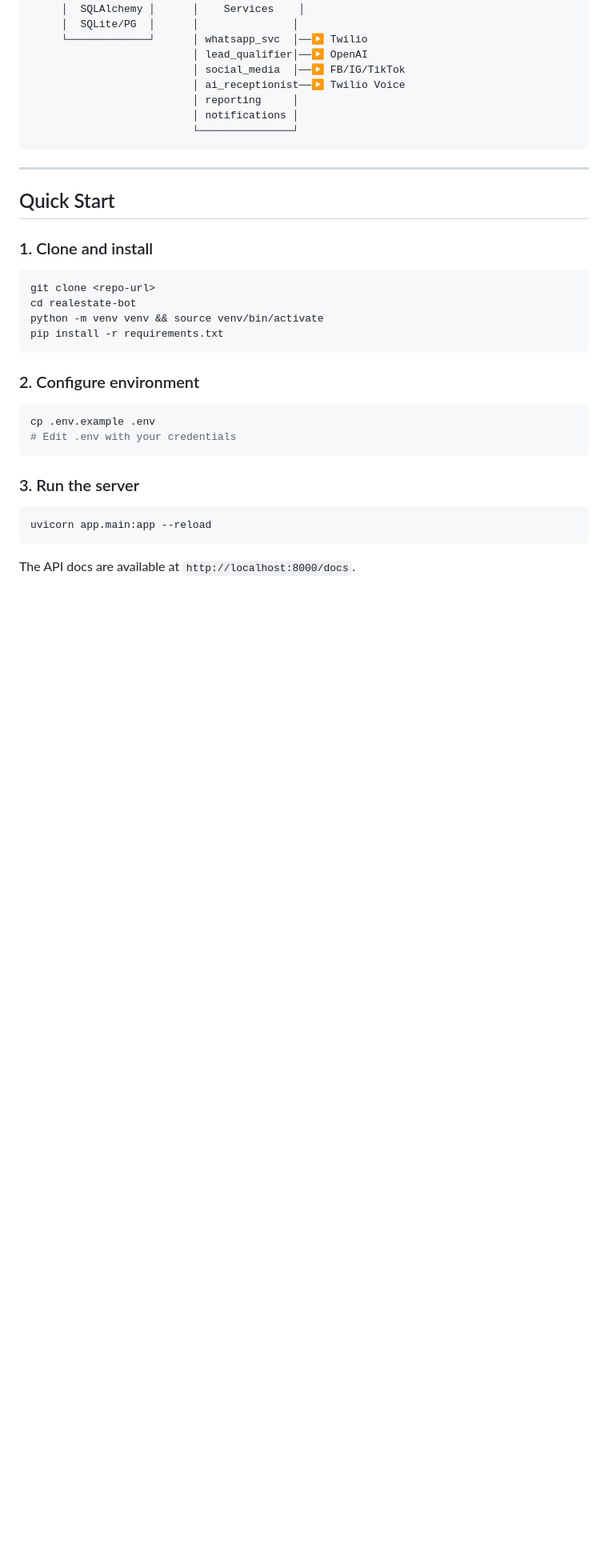
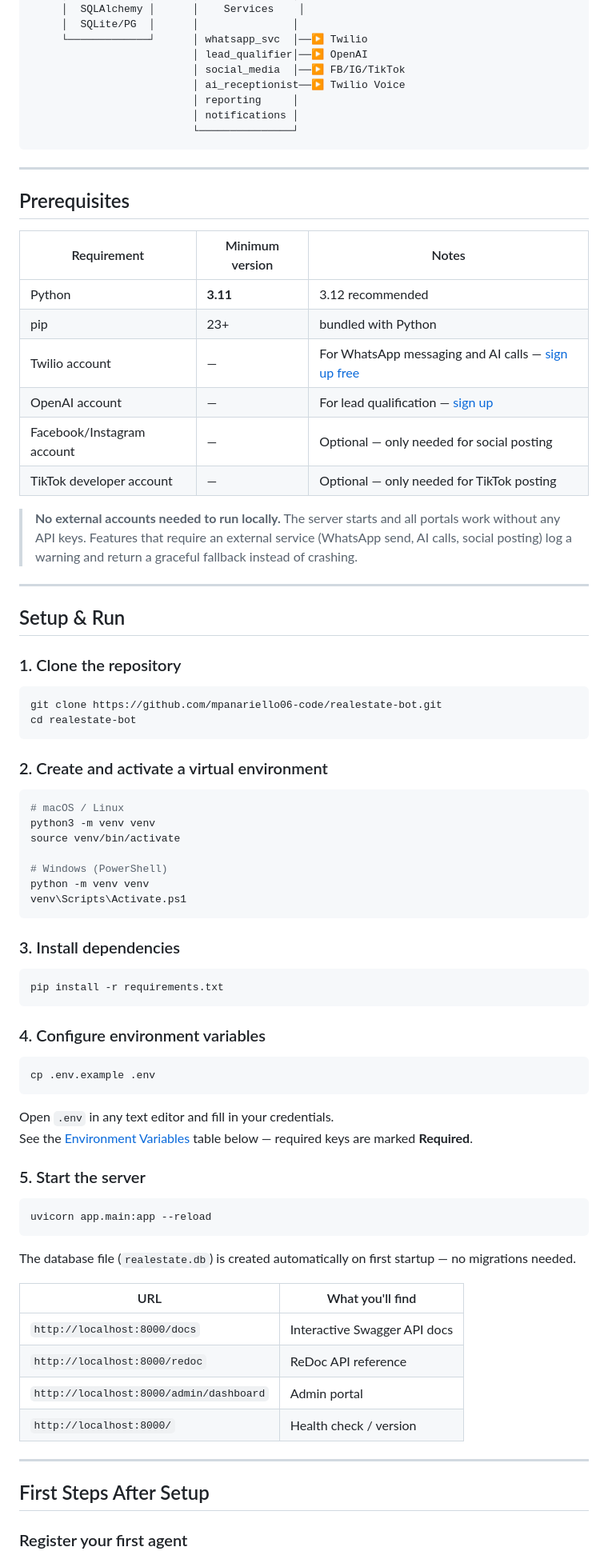
Before and after one commit to mpanariello06-code/realestate-bot, a Markdown page: README.md, the part around one of its changes. Shown at 80% size. Rendered like a GitHub page; blank space fills up the shorter version.

Commit message:
Expand README with full setup and run documentation
Co-authored-by: mpanariello06-code <251514504+mpanariello06-code@users.noreply.github.com>

````diff
--- a/README.md
+++ b/README.md
@@ -44,28 +44,75 @@ An AI-powered real estate agent automation platform that turns WhatsApp into a f
 
 ---
 
-## Quick Start
+## Prerequisites
 
-### 1. Clone and install
+| Requirement | Minimum version | Notes |
+|---|---|---|
+| Python | **3.11** | 3.12 recommended |
+| pip | 23+ | bundled with Python |
+| Twilio account | — | For WhatsApp messaging and AI calls — [sign up free](https://www.twilio.com/try-twilio) |
+| OpenAI account | — | For lead qualification — [sign up](https://platform.openai.com/signup) |
+| Facebook/Instagram account | — | Optional — only needed for social posting |
+| TikTok developer account | — | Optional — only needed for TikTok posting |
+
+> **No external accounts needed to run locally.** The server starts and all portals work without any API keys. Features that require an external service (WhatsApp send, AI calls, social posting) log a warning and return a graceful fallback instead of crashing.
+
+---
+
+## Setup & Run
+
+### 1. Clone the repository
 
 ```bash
-git clone <repo-url>
+git clone https://github.com/mpanariello06-code/realestate-bot.git
 cd realestate-bot
-python -m venv venv && source venv/bin/activate
+```
+
+### 2. Create and activate a virtual environment
+
+```bash
+# macOS / Linux
+python3 -m venv venv
+source venv/bin/activate
+
+# Windows (PowerShell)
+python -m venv venv
+venv\Scripts\Activate.ps1
+```
+
+### 3. Install dependencies
+
+```bash
 pip install -r requirements.txt
 ```
 
-### 2. Configure environment
+### 4. Configure environment variables
 
 ```bash
 cp .env.example .env
-# Edit .env with your credentials
 ```
 
-### 3. Run the server
+Open `.env` in any text editor and fill in your credentials.
+See the [Environment Variables](#environment-variables) table below — required keys are marked **Required**.
+
+### 5. Start the server
 
 ```bash
 uvicorn app.main:app --reload
 ```
 
-The API docs are available at `http://localhost:8000/docs`.
+The database file (`realestate.db`) is created automatically on first startup — no migrations needed.
+
+| URL | What you'll find |
+|---|---|
+| `http://localhost:8000/docs` | Interactive Swagger API docs |
+| `http://localhost:8000/redoc` | ReDoc API reference |
+| `http://localhost:8000/admin/dashboard` | Admin portal |
+| `http://localhost:8000/` | Health check / version |
+
+---
+
+## First Steps After Setup
+
+### Register your first agent
+
````
Also changed, not shown: other parts of README.md (+102 -13 lines).
